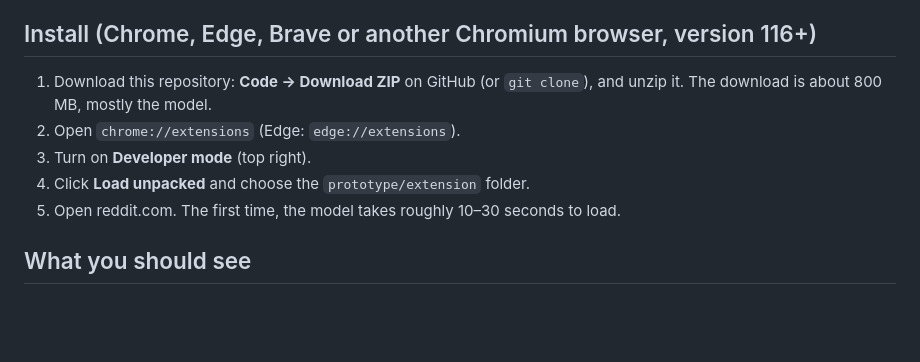
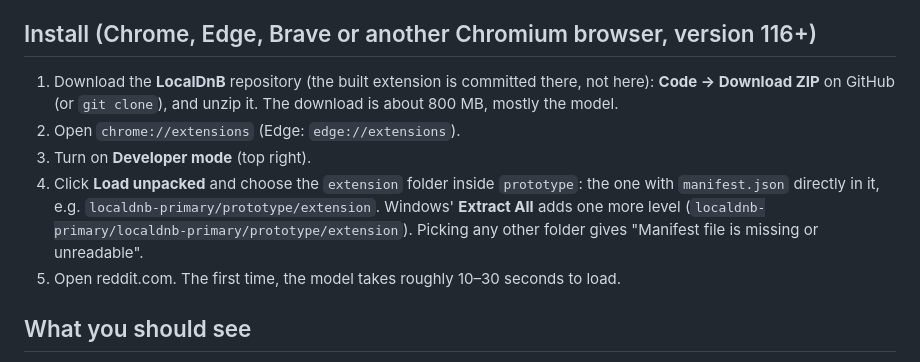
Before and after one commit to j14e/testing, a Markdown page: reddit-comment-filter/prototype/README.md, the part around the change. Drawn GitHub-style; blank space fills up the shorter version.

```diff
--- a/reddit-comment-filter/prototype/README.md
+++ b/reddit-comment-filter/prototype/README.md
@@ -5,11 +5,16 @@ bundled. Everything runs on your computer; nothing is sent anywhere.
 
 ## Install (Chrome, Edge, Brave or another Chromium browser, version 116+)
 
-1. Download this repository: **Code → Download ZIP** on GitHub (or
-   `git clone`), and unzip it. The download is about 800 MB, mostly the model.
+1. Download the **LocalDnB** repository (the built extension is committed
+   there, not here): **Code → Download ZIP** on GitHub (or `git clone`), and
+   unzip it. The download is about 800 MB, mostly the model.
 2. Open `chrome://extensions` (Edge: `edge://extensions`).
 3. Turn on **Developer mode** (top right).
-4. Click **Load unpacked** and choose the `prototype/extension` folder.
+4. Click **Load unpacked** and choose the `extension` folder inside
+   `prototype`: the one with `manifest.json` directly in it, e.g.
+   `localdnb-primary/prototype/extension`. Windows' **Extract All** adds one
+   more level (`localdnb-primary/localdnb-primary/prototype/extension`).
+   Picking any other folder gives "Manifest file is missing or unreadable".
 5. Open reddit.com. The first time, the model takes roughly 10–30 seconds to
    load.
 
```
Also changed, not shown: reddit-comment-filter/README.md (+5 -3 lines).
